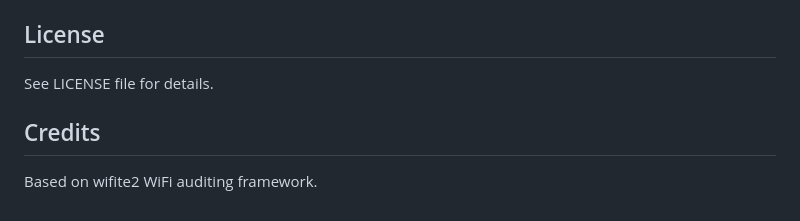
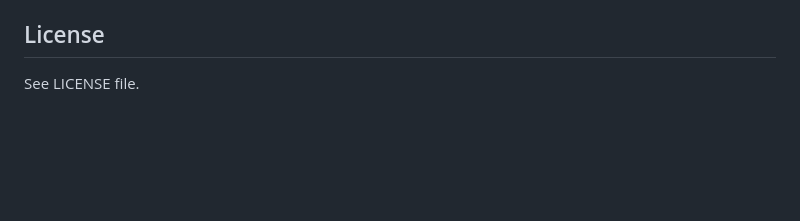
Before and after one commit to alphingj/wifite32, a Markdown page: README.md, the part around one of its changes. Drawn GitHub-style; blank space fills up the shorter version.

```diff
--- a/README.md
+++ b/README.md
@@ -146,8 +110,4 @@ with ESP32Backend('/dev/ttyUSB0') as b:
 
 ## License
 
-See LICENSE file for details.
-
-## Credits
-
-Based on wifite2 WiFi auditing framework.
+See LICENSE file.
```
Also changed, not shown: other parts of README.md (+61 -97 lines).
